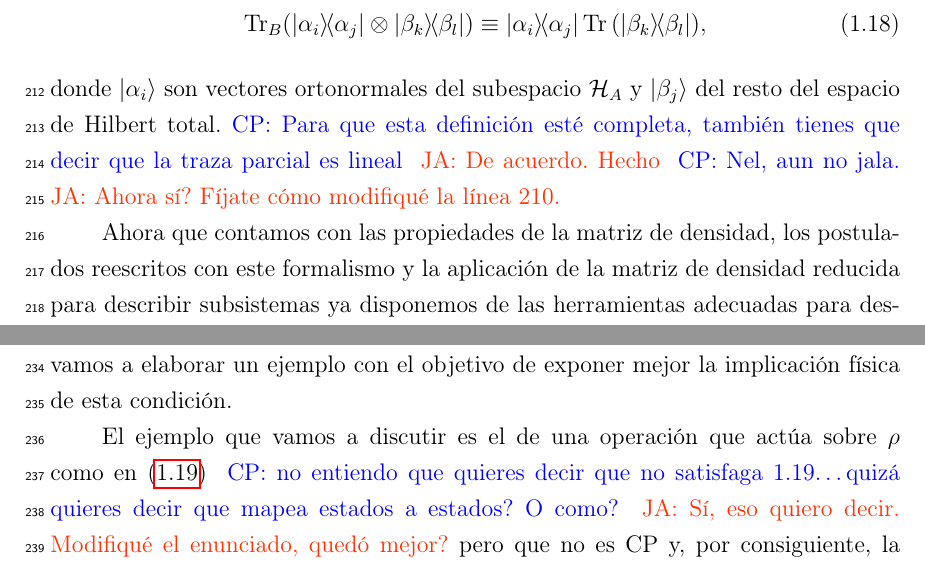
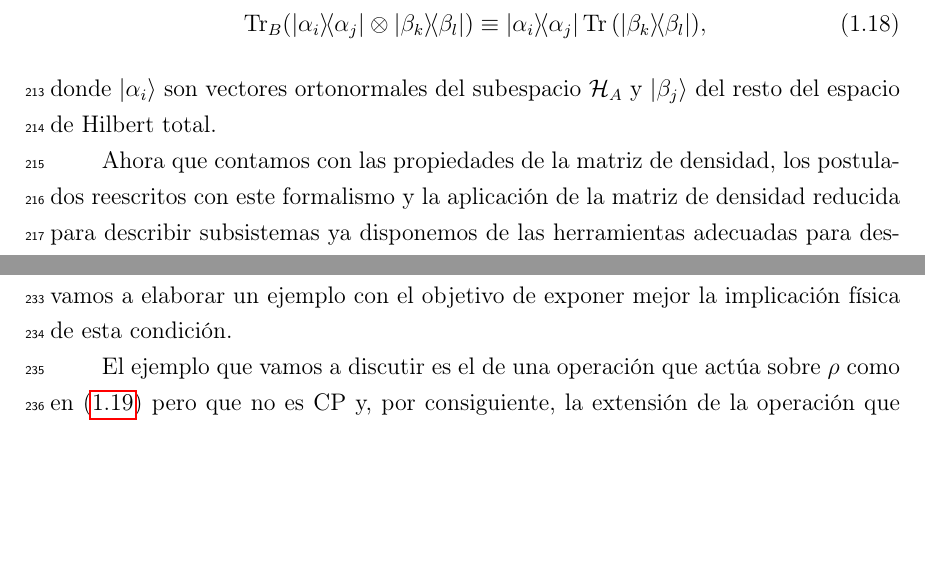
Before and after one commit to deleonja/docs_practicas, a LaTeX thesis (tesis/informe-tesis/tesis.tex, which reads tesis/informe-tesis/fudamentos_teoricos.tex): two parts of page 31 of 55, joined at a grey line, cut so that both start at the same text, the shorter picture padded with empty space. Compiled offline with pdfLaTeX.

```diff
--- a/tesis/informe-tesis/fudamentos_teoricos.tex
+++ b/tesis/informe-tesis/fudamentos_teoricos.tex
@@ -382,7 +382,7 @@
 	\label{eq:partialTrace-def}
 \end{align}
 En general, la traza parcial es una operación lineal
-que se define como~\cite{nielsen_chuang_2011}
+que se define mediante la relación~\cite{nielsen_chuang_2011}
 \begin{align}
 	\Tr_B (\dyad{\alpha_i}{\alpha_j}\otimes \dyad{\beta_k}{\beta_l})
 	\equiv
@@ -390,10 +390,7 @@
 	\label{eq:part_trace-def}
 \end{align}
 donde $\ket{\alpha_i}$ son vectores ortonormales del subespacio $\hi_A$
-y $\ket{\beta_j}$ del resto del espacio de Hilbert total.\cpnote{Para que esta
-definición esté completa, también tienes que decir que la traza parcial
-es lineal} \janote{De acuerdo. Hecho} \cpnote{Nel, aun no jala.}
-\janote{Ahora sí? Fíjate cómo modifiqué la línea 210.}
+y $\ket{\beta_j}$ del resto del espacio de Hilbert total.
 
 Ahora que contamos con las propiedades de la matriz de densidad,
 los postulados reescritos con este formalismo y la aplicación de la matriz
@@ -463,9 +460,7 @@
 %corregir y mejor terminé reescribiendo casi toda la sección.}
 
 El ejemplo que vamos a discutir es el de una operación que actúa
-sobre $\rho$ como en \eqref{eq:E(rho)} \cpnote{no entiendo que quieres decir que
-no satisfaga 1.19\ldots quizá quieres decir que mapea estados a estados? O como?}
-\janote{Sí, eso quiero decir. Modifiqué el enunciado, quedó mejor?}
+sobre $\rho$ como en \eqref{eq:E(rho)}
 pero que no es CP y, por consiguiente,
 la extensión de la operación que actúa sobre un sistema que interactúa con un
 \textit{ancilla} no transforma al estado máximamente entrelazado en
```
Also changed, not shown: tesis/informe-tesis/fudamentos_teoricos.tex (3 more changed lines).
